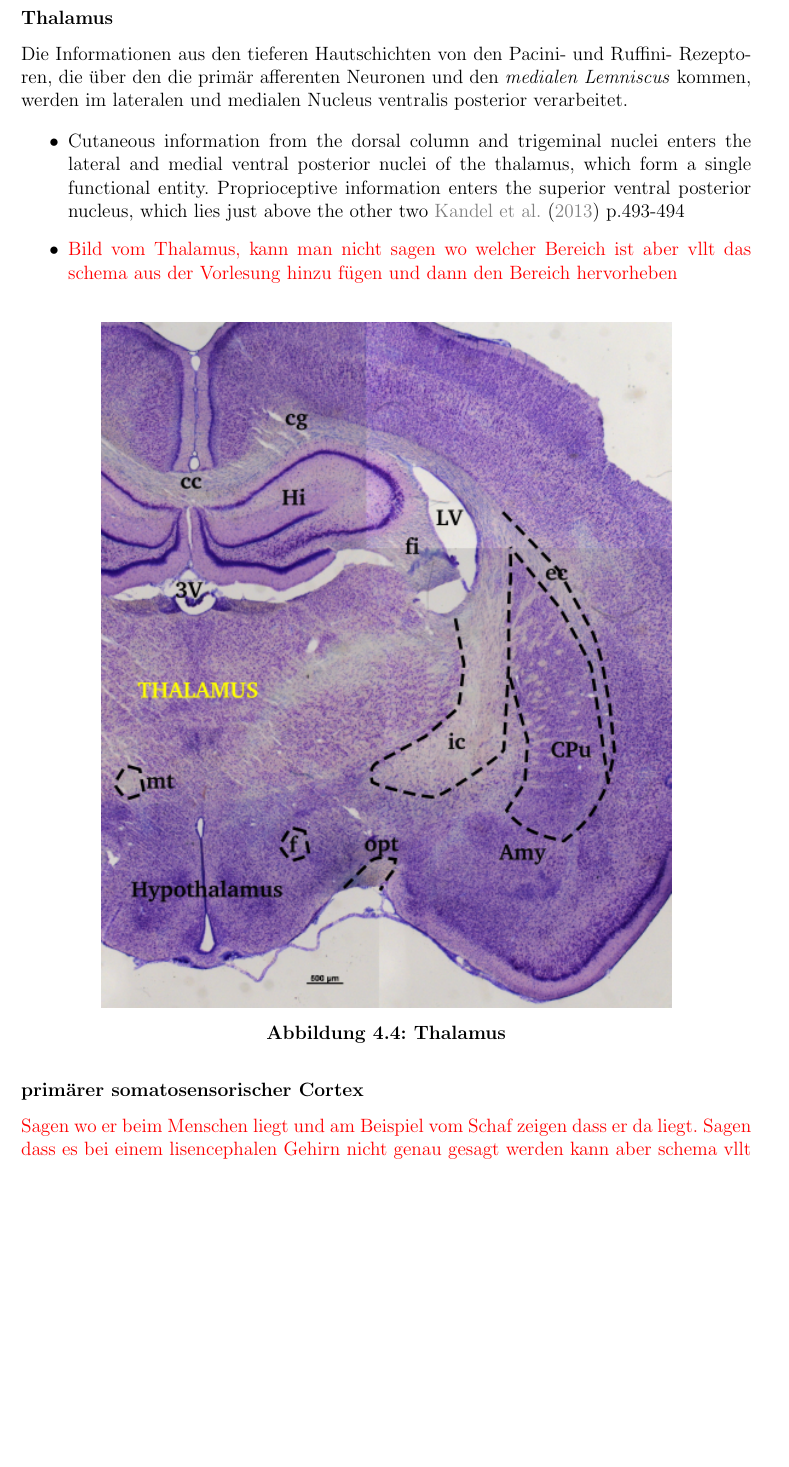
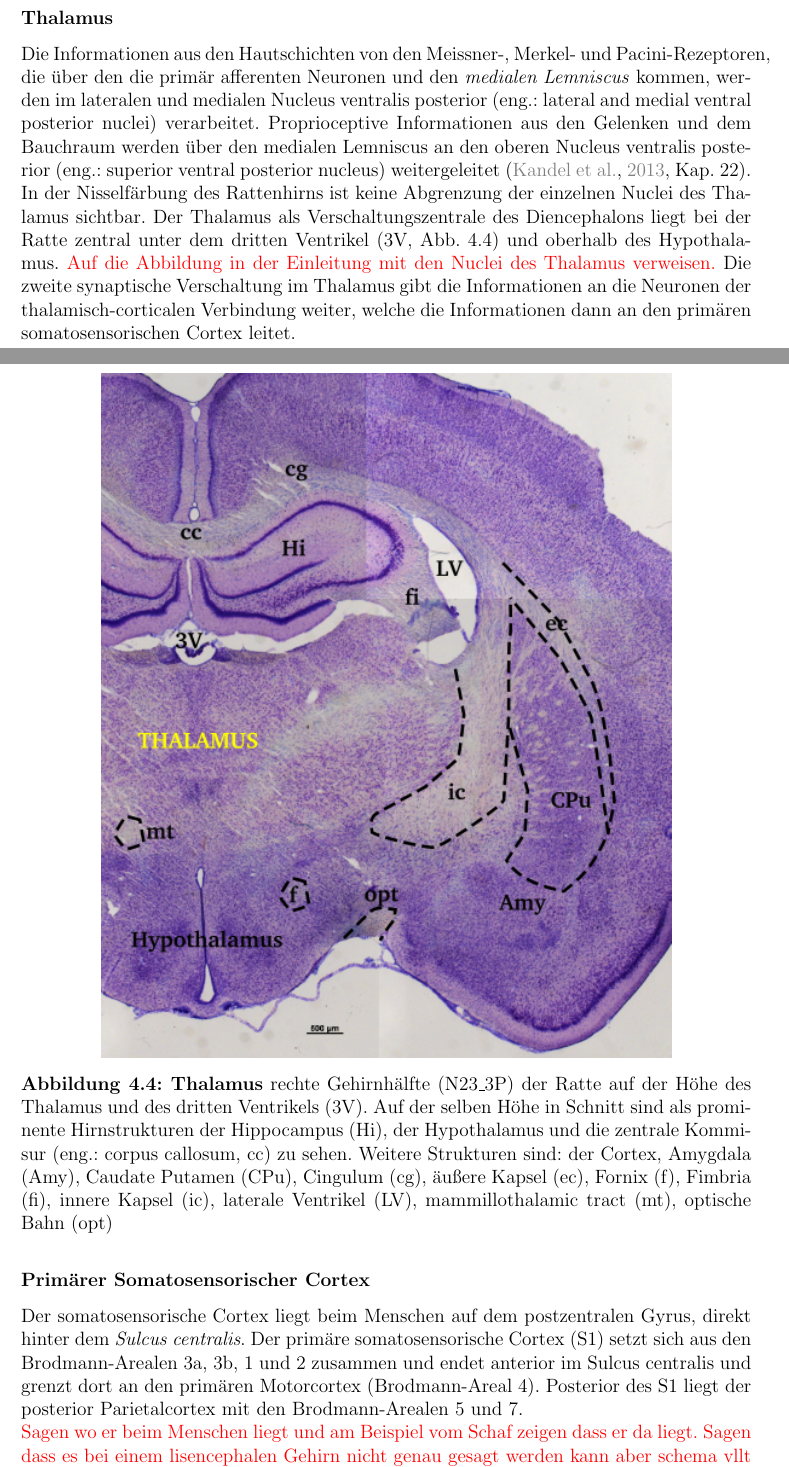
Before and after one commit to JacquelineGoe/Neuroanatomie, a LaTeX document (main.tex): part of page 14 of 29 before the commit and two parts of pages 14 and 15 of 32 after it, the two joined at a grey line, cut so that both start at the same text, the shorter picture padded with empty space. Compiled offline with pdfLaTeX.

Commit message:
somatosensorischer Cortex

```diff
--- a/main.tex
+++ b/main.tex
@@ -217,23 +203,18 @@ Der \textit{mediale~Lemniscus} liegt ventral-medial in der Medulla und zieht von
 \end{figure}
 
 \subsubsection*{Thalamus}
-Die Informationen aus den tieferen Hautschichten von den Pacini- und Ruffini- Rezeptoren, die über den die primär afferenten Neuronen und den \textit{medialen Lemniscus} kommen, werden im lateralen und medialen Nucleus ventralis posterior verarbeitet.
-
-\begin{itemize}
-    \item Cutaneous information from the dorsal column
-    and trigeminal nuclei enters the lateral and medial
-    ventral posterior nuclei of the thalamus, which form
-    a single functional entity. Proprioceptive information
-    enters the superior ventral posterior nucleus, which
-    lies just above the other two \cite{kandel2013principles} p.493-494
-    \item \textcolor{red}{Bild vom Thalamus, kann man nicht sagen wo welcher Bereich ist aber vllt das schema aus der Vorlesung hinzu fügen und dann den Bereich hervorheben}
-\end{itemize}
+Die Informationen aus den Hautschichten von den Meissner-, Merkel- und Pacini-Rezeptoren, die über den die primär afferenten Neuronen und den \textit{medialen Lemniscus} kommen, werden im lateralen und medialen Nucleus ventralis posterior (eng.: lateral and medial
+ventral posterior nuclei) verarbeitet. Proprioceptive Informationen aus den Gelenken und dem Bauchraum werden über den medialen Lemniscus an den oberen Nucleus ventralis posterior (eng.: superior ventral posterior nucleus) weitergeleitet \cite[Kap.~22]{kandel2013principles}.
+In der Nisselfärbung des Rattenhirns ist keine Abgrenzung der einzelnen Nuclei des Thalamus sichtbar. Der Thalamus als Verschaltungszentrale des Diencephalons liegt bei der Ratte zentral unter dem dritten Ventrikel (3V, Abb.~\ref{fig:thalamus_somato}) und oberhalb des Hypothalamus.
+\textcolor{red}{Auf die Abbildung in der Einleitung mit den Nuclei des Thalamus verweisen.}
+Die zweite synaptische Verschaltung im Thalamus gibt die Informationen an die Neuronen der thalamisch-corticalen Verbindung weiter, welche die Informationen dann an den primären somatosensorischen Cortex leitet.
 
 \begin{figure}[H]
     \centering
     \includegraphics{pictures/somatosensory/thalamus_somato.png}
-    \caption[Thalamus]{\textbf{Thalamus}}
+    \caption[Thalamus]{\textbf{Thalamus} rechte Gehirnhälfte (N23\_3P) der Ratte auf der Höhe des Thalamus und des dritten Ventrikels (3V). Auf der selben Höhe in Schnitt sind als prominente Hirnstrukturen der Hippocampus (Hi), der Hypothalamus und die zentrale Kommisur (eng.: corpus callosum, cc) zu sehen. Weitere Strukturen sind: der Cortex, Amygdala (Amy), Caudate Putamen (CPu), Cingulum (cg), äußere Kapsel (ec), Fornix (f), Fimbria (fi), innere Kapsel (ic), laterale Ventrikel (LV), mammillothalamic tract (mt), optische Bahn (opt)}
     \label{fig:thalamus_somato}
 \end{figure}
 
-\subsubsection*{primärer somatosensorischer Cortex}
+\subsubsection*{Primärer Somatosensorischer Cortex}
+Der somatosensorische Cortex liegt beim Menschen auf dem postzentralen Gyrus, direkt hinter dem \textit{Sulcus centralis}. Der primäre somatosensorische Cortex (S1) setzt sich aus den Brodmann-Arealen 3a, 3b, 1 und 2 zusammen und endet anterior im Sulcus centralis und grenzt dort an den primären Motorcortex (Brodmann-Areal 4). Posterior des S1 liegt der posterior Parietalcortex mit den Brodmann-Arealen 5 und 7.
@@ -240 +227,8 @@ Die Informationen aus den tieferen Hautschichten von den Pacini- und Ruffini- Re
+    \label{fig:S1_Cortex}
+\end{figure}
+
 \textcolor{red}{Sagen wo er beim Menschen liegt und am Beispiel vom Schaf zeigen dass er da liegt. Sagen dass es bei einem lisencephalen Gehirn nicht genau gesagt werden kann aber schema vllt oder auf das in der Einleitung verweisen. Auch auf den Homunculus nochmal eingehen und auf den Pathway }
+
+\begin{itemize}
+    \item Wie bei allen anderen Sinnessystemen auch, findet die komplexeste Verarbeitung somatosensorischer Informationen in der Großhirnrinde statt. Der für die somatosensorische Wahrnehmung zuständige Cortexbereich befindet sich im Parietallappen (Abb.12.17). Das Brodmann-Areal 3b, das jetzt als primärer somatosensorischer Cortex (S1) bezeichnet wird, kann beim Menschen leicht lokalisiert werden: Es liegt auf dem postzentralen Gyrus, also der ersten Hirnwindung direkt hinter der Zentralfurche. (Siehe hierzu auch Abb.Abb. 7.32, in der die Brodmann-Areale dargestellt sind.) S1 wird von weiteren Cortexarealen flankiert, die ebenfalls an der Verarbeitung somatosensorischer Information beteiligt sind. Hierzu zählen die Areale 3a, 1 und 2 auf dem postzentralen Gyrus sowie die Areale 5 und 7 auf dem benachbarten posterioren Parietalcortex (Abb.12.17).
+    \item Das Areal 3b (Area 3b) bildet den primären somatosensorischen Cortex, weil (1)es sehr viele Afferenzen vom VP-Kern des Thalamus empfängt, (2)seine Neuronen sehr gut auf taktile Reize (aber auf keine anderen sensorischen Reize) ansprechen, (3)Läsionen in diesem Bereich die somatosensorische Wahrnehmung beeinträchtigen und (4) eine elektrische Stimulation dieser Region somatosensorische Wahrnehmungen hervorrufen kann. Das Areal 3a empfängt zwar ebenfalls zahlreiche Inputs vom Thalamus, seine Funktion besteht jedoch eher in der Wahrnehmung der Körperhaltung und des Schmerzes als in der Verarbeitung von Berührungsreizen.
```
Also changed, not shown: references.bib (+4 -4 lines), pictures/somatosensory/S1_Cortex.png (added), main.tex (37 more changed lines).
